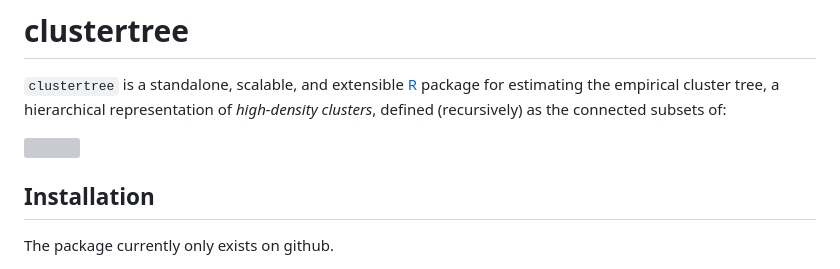
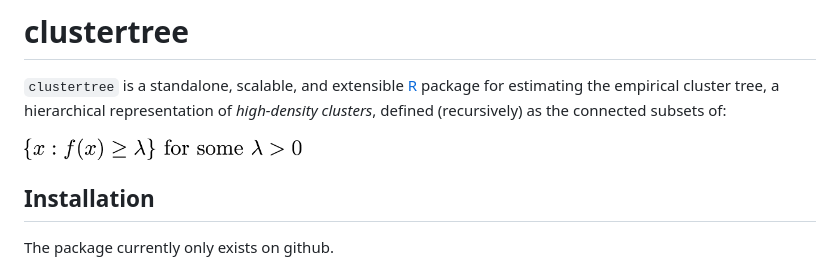
Before and after one commit to peekxc/clustertree, a Markdown page: README.md, the part around the change. Rendered like a GitHub page; pictures changed too: clustertree.png (added); grey boxes are pictures that could not be loaded.

Commit message:
PNG extension

```diff
--- a/README.md
+++ b/README.md
@@ -1,7 +1,7 @@
 # clustertree
 `clustertree` is a standalone, scalable, and extensible [R](https://www.r-project.org/package) package for estimating the empirical cluster tree, a hierarchical representation of *high-density clusters*, defined (recursively) as the connected subsets of:
 
-<div style = "text-align:center" > <img src="clustertree.pdf" width = "278"/> </div>
+<div style = "text-align:center" > <img src="clustertree.png" width = "278"/> </div>
 
 ## Installation
 The package currently only exists on github.
```
